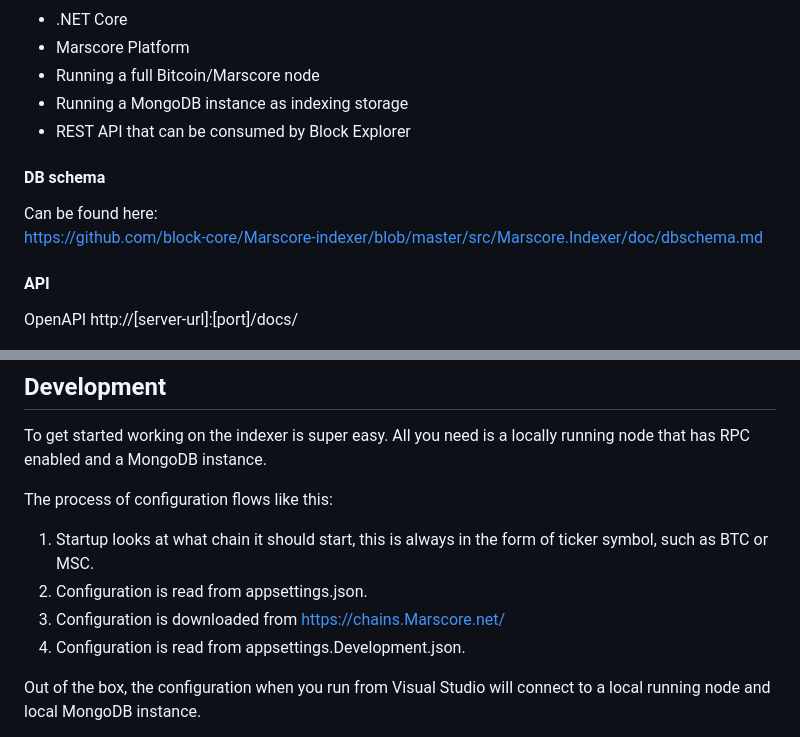
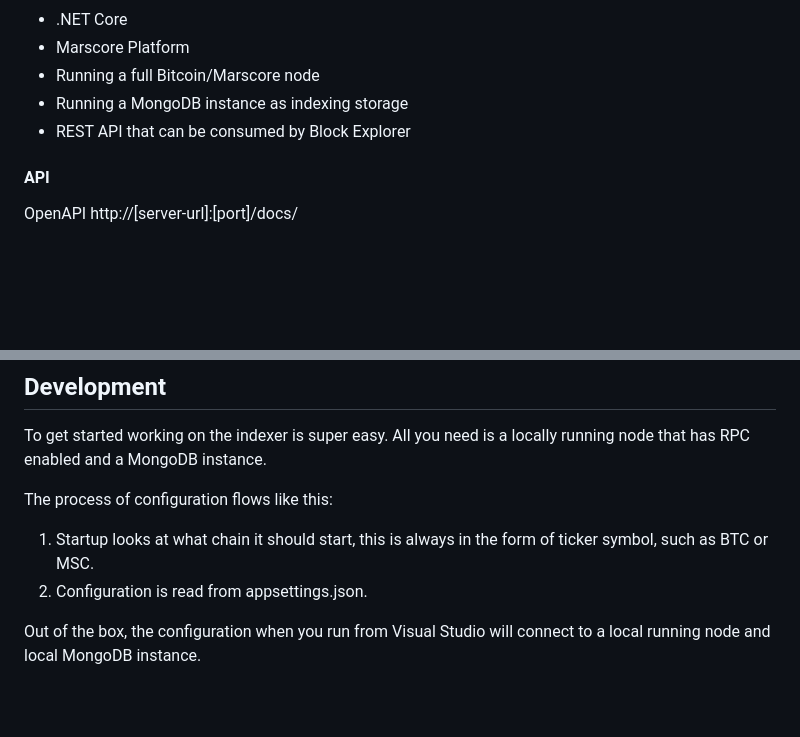
Before and after one commit to marscoinnetwork/index, a Markdown page: README.md, 2 parts joined by grey strips. Rendered like a GitHub page; blank space fills up the shorter version.

```diff
--- a/README.md
+++ b/README.md
@@ -105,10 +105,6 @@ All our technologies are available on docker, so can easily be upgraded and down
 - Running a MongoDB instance as indexing storage
 - REST API that can be consumed by Block Explorer
 
-#### DB schema
-Can be found here:
-https://github.com/block-core/Marscore-indexer/blob/master/src/Marscore.Indexer/doc/dbschema.md
-
 #### API
 OpenAPI http://[server-url]:[port]/docs/
 
@@ -120,8 +116,6 @@ The process of configuration flows like this:
 
 1. Startup looks at what chain it should start, this is always in the form of ticker symbol, such as BTC or MSC.
 2. Configuration is read from appsettings.json.
-3. Configuration is downloaded from https://chains.Marscore.net/
-4. Configuration is read from appsettings.Development.json.
 
 Out of the box, the configuration when you run from Visual Studio will connect to a local running node and local MongoDB instance.
 
```
